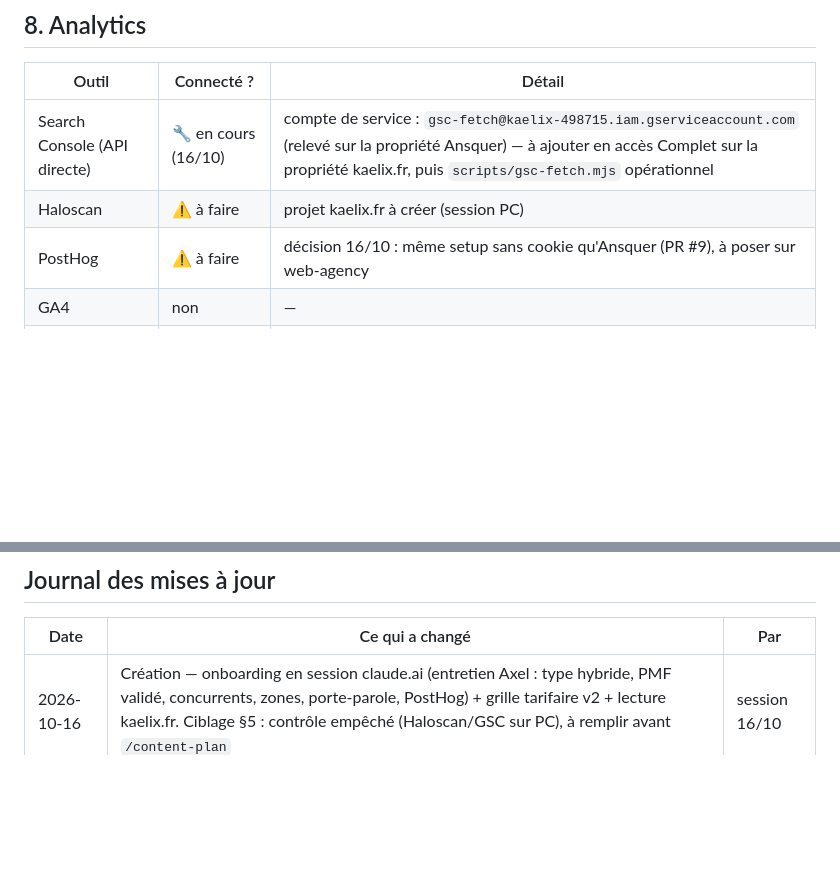
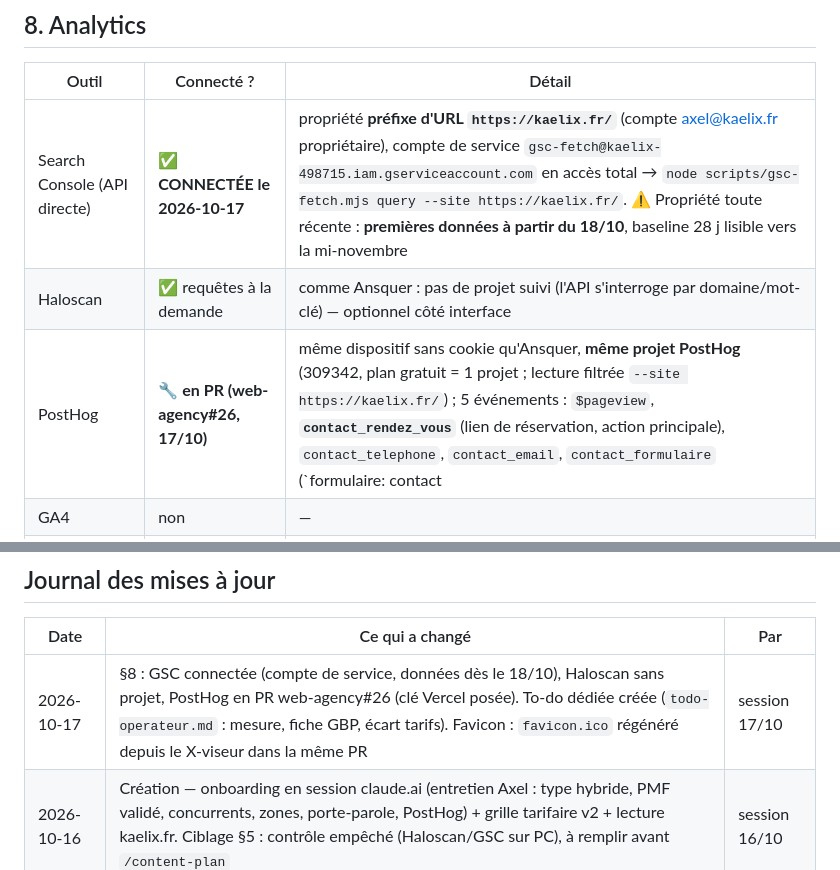
Before and after one commit to kaelix-agency/kaelix-marketing, a Markdown page: clients/kaelix/client-brief.md, 2 parts joined by grey strips. Rendered like a GitHub page; blank space fills up the shorter version.

```diff
--- a/clients/kaelix/client-brief.md
+++ b/clients/kaelix/client-brief.md
@@ -120,9 +120,9 @@ Ordre imposé (modèle SaaS adapté à l'agence — les pages business avant le
 
 | Outil | Connecté ? | Détail |
 |---|---|---|
-| Search Console (API directe) | 🔧 en cours (16/10) | compte de service : `gsc-fetch@kaelix-498715.iam.gserviceaccount.com` (relevé sur la propriété Ansquer) — à ajouter en accès Complet sur la propriété kaelix.fr, puis `scripts/gsc-fetch.mjs` opérationnel |
-| Haloscan | ⚠️ à faire | projet kaelix.fr à créer (session PC) |
-| PostHog | ⚠️ à faire | décision 16/10 : même setup sans cookie qu'Ansquer (PR #9), à poser sur web-agency |
+| Search Console (API directe) | ✅ **CONNECTÉE le 2026-10-17** | propriété **préfixe d'URL `https://kaelix.fr/`** (compte axel@kaelix.fr propriétaire), compte de service `gsc-fetch@kaelix-498715.iam.gserviceaccount.com` en accès total → `node scripts/gsc-fetch.mjs query --site https://kaelix.fr/`. ⚠️ Propriété toute récente : **premières données à partir du 18/10**, baseline 28 j lisible vers la mi-novembre |
+| Haloscan | ✅ requêtes à la demande | comme Ansquer : pas de projet suivi (l'API s'interroge par domaine/mot-clé) — optionnel côté interface |
+| PostHog | 🔧 **en PR (web-agency#26, 17/10)** | même dispositif sans cookie qu'Ansquer, **même projet PostHog** (309342, plan gratuit = 1 projet ; lecture filtrée `--site https://kaelix.fr/`) ; 5 événements : `$pageview`, **`contact_rendez_vous`** (lien de réservation, action principale), `contact_telephone`, `contact_email`, `contact_formulaire` (`formulaire: contact|audit`) ; `$referrer` envoyé (attribution par source possible, contrairement à Ansquer). Clé `NEXT_PUBLIC_POSTHOG_KEY` posée dans Vercel (Production + Preview). Actif dès le merge |
 | GA4 | non | — |
 | BrightLocal (pont manuel) | non | — |
 
@@ -145,4 +145,5 @@ Ordre imposé (modèle SaaS adapté à l'agence — les pages business avant le
 
 | Date | Ce qui a changé | Par |
 |---|---|---|
+| 2026-10-17 | §8 : GSC connectée (compte de service, données dès le 18/10), Haloscan sans projet, PostHog en PR web-agency#26 (clé Vercel posée). To-do dédiée créée (`todo-operateur.md` : mesure, fiche GBP, écart tarifs). Favicon : `favicon.ico` régénéré depuis le X-viseur dans la même PR | session 17/10 |
 | 2026-10-16 | Création — onboarding en session claude.ai (entretien Axel : type hybride, PMF validé, concurrents, zones, porte-parole, PostHog) + grille tarifaire v2 + lecture kaelix.fr. Ciblage §5 : contrôle empêché (Haloscan/GSC sur PC), à remplir avant `/content-plan` | session 16/10 |
```
Also changed, not shown: clients/kaelix/todo-operateur.md (added, +17 -0 lines), clients/transports-ansquer/todo-operateur.md (+3 -2 lines).
